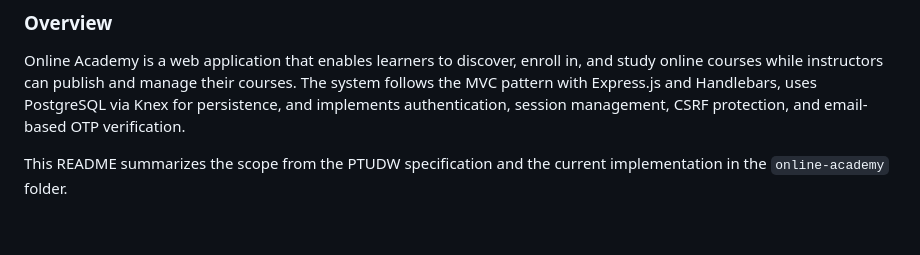
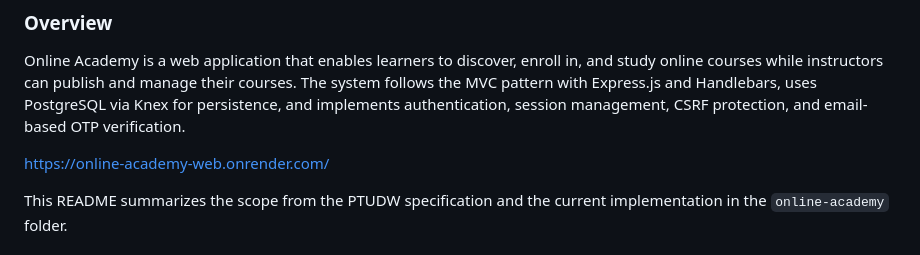
Before and after one commit to PhoenixEvo/online-academy-web, a Markdown page: README.md, the part around the change. Drawn GitHub-style; blank space fills up the shorter version.

Commit message:
Update README.md
- Upload link to host.

```diff
--- a/README.md
+++ b/README.md
@@ -2,6 +2,8 @@
 
 ### Overview
 Online Academy is a web application that enables learners to discover, enroll in, and study online courses while instructors can publish and manage their courses. The system follows the MVC pattern with Express.js and Handlebars, uses PostgreSQL via Knex for persistence, and implements authentication, session management, CSRF protection, and email-based OTP verification.
+
+https://online-academy-web.onrender.com/
 
 This README summarizes the scope from the PTUDW specification and the current implementation in the `online-academy` folder.
 
```
